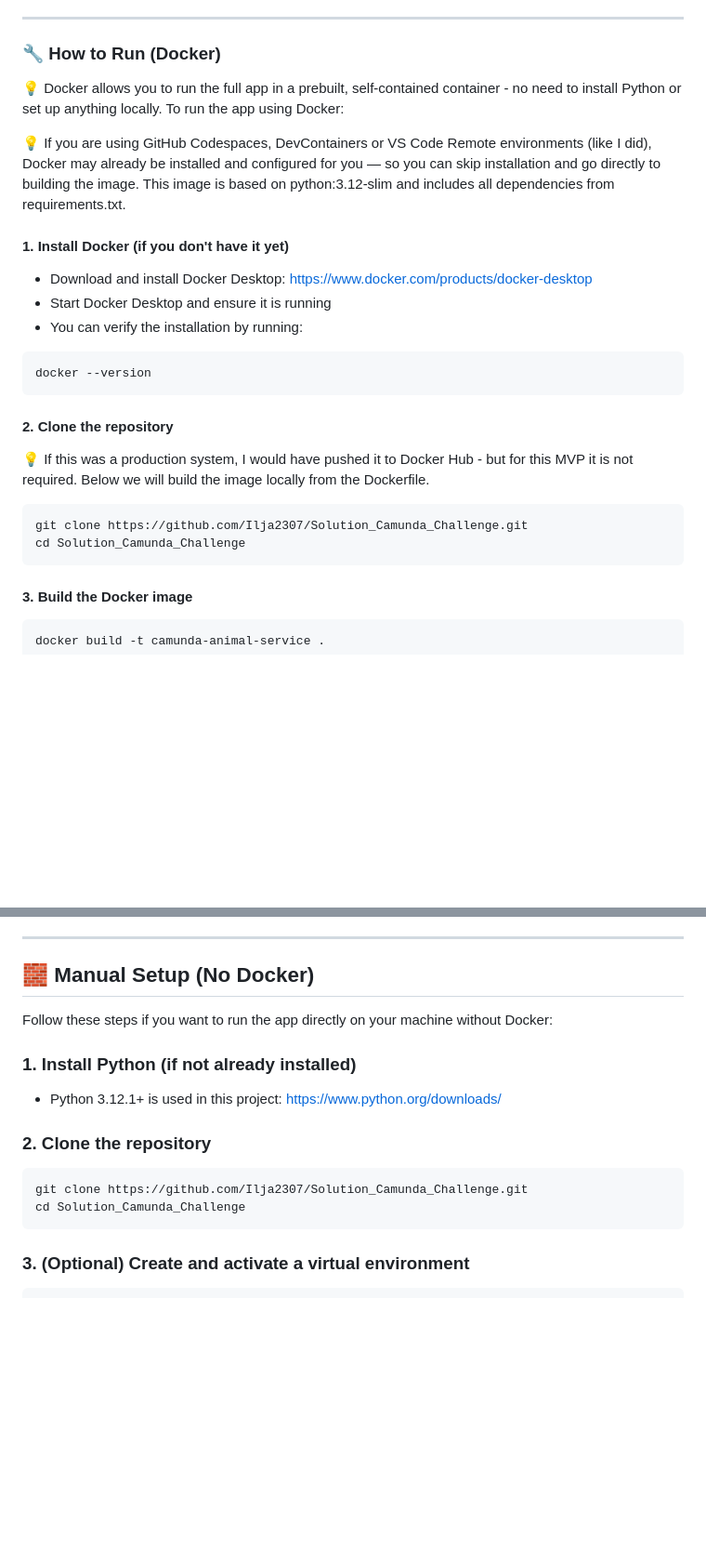
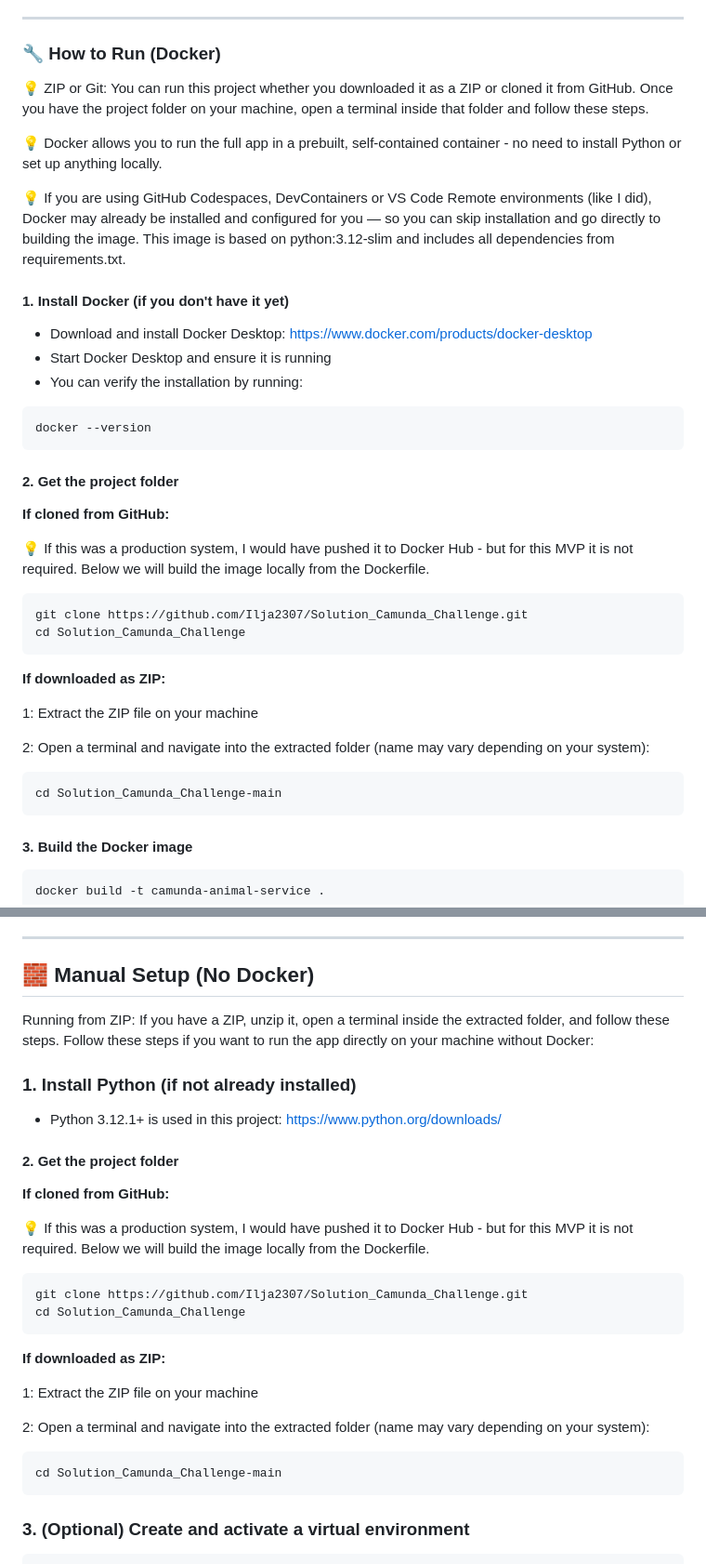
Before and after one commit to Ilja2307/Solution_Camunda_Challenge, a Markdown page: README.md, 2 parts joined by grey strips. Shown at 93% size. Rendered like a GitHub page; blank space fills up the shorter version.

Commit message:
Update README for ZIP installation

````diff
--- a/README.md
+++ b/README.md
@@ -14,7 +14,10 @@ Where helpful, I used **generative AI** to support implementation steps — such
 
 ### 🔧 How to Run (Docker)
 
-💡 Docker allows you to run the full app in a prebuilt, self-contained container - no need to install Python or set up anything locally. To run the app using Docker:
+💡 ZIP or Git: You can run this project whether you downloaded it as a ZIP or cloned it from GitHub.
+Once you have the project folder on your machine, open a terminal inside that folder and follow these steps.
+
+💡 Docker allows you to run the full app in a prebuilt, self-contained container - no need to install Python or set up anything locally.
 
 💡 If you are using GitHub Codespaces, DevContainers or VS Code Remote environments (like I did), Docker may already be installed and configured for you — so you can skip installation and go directly to building the image. This image is based on python:3.12-slim and includes all dependencies from requirements.txt.
 
@@ -28,7 +31,9 @@ Where helpful, I used **generative AI** to support implementation steps — such
 docker --version
 ```
 
-#### 2. Clone the repository
+#### 2. Get the project folder
+
+**If cloned from GitHub:**
 
 💡 If this was a production system, I would have pushed it to Docker Hub - but for this MVP it is not required. Below we will build the image locally from the Dockerfile.
 
@@ -36,6 +41,17 @@ docker --version
 git clone https://github.com/Ilja2307/Solution_Camunda_Challenge.git
 cd Solution_Camunda_Challenge
 ```
+
+**If downloaded as ZIP:**
+
+1: Extract the ZIP file on your machine
+
+2: Open a terminal and navigate into the extracted folder (name may vary depending on your system):
+
+```bash
+cd Solution_Camunda_Challenge-main
+```
+
 
 #### 3. Build the Docker image
 
@@ -61,17 +77,32 @@ https\://<random-id>-8000.preview\.app.github.dev
 
 ## 🧱 Manual Setup (No Docker)
 
+Running from ZIP: If you have a ZIP, unzip it, open a terminal inside the extracted folder, and follow these steps.
 Follow these steps if you want to run the app directly on your machine without Docker:
 
 ### 1. Install Python (if not already installed)
 
 * Python 3.12.1+ is used in this project: [https://www.python.org/downloads/](https://www.python.org/downloads/)
 
-### 2. Clone the repository
+#### 2. Get the project folder
+
+**If cloned from GitHub:**
+
+💡 If this was a production system, I would have pushed it to Docker Hub - but for this MVP it is not required. Below we will build the image locally from the Dockerfile.
 
 ```bash
 git clone https://github.com/Ilja2307/Solution_Camunda_Challenge.git
 cd Solution_Camunda_Challenge
+```
+
+**If downloaded as ZIP:**
+
+1: Extract the ZIP file on your machine
+
+2: Open a terminal and navigate into the extracted folder (name may vary depending on your system):
+
+```bash
+cd Solution_Camunda_Challenge-main
 ```
 
 ### 3. (Optional) Create and activate a virtual environment
````
